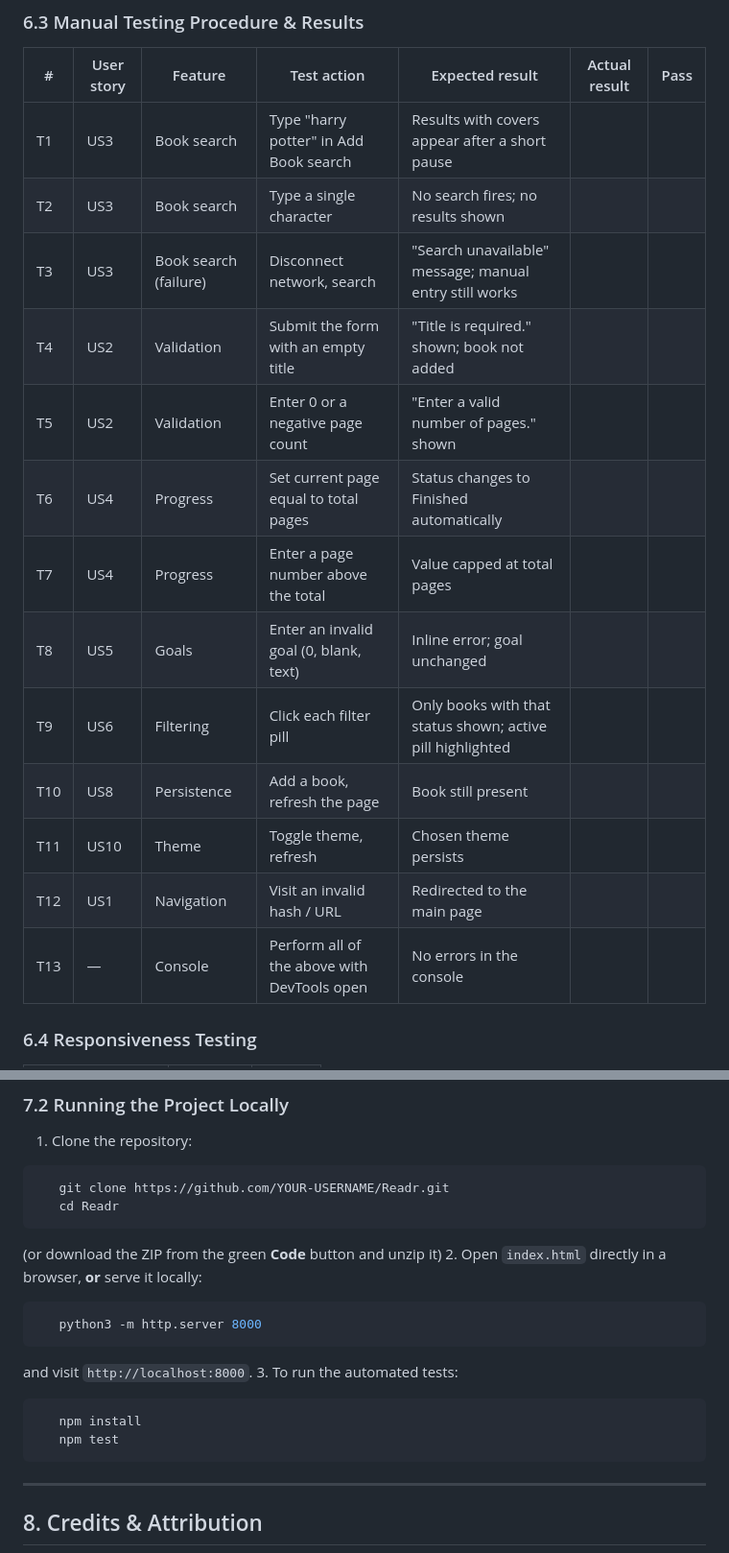
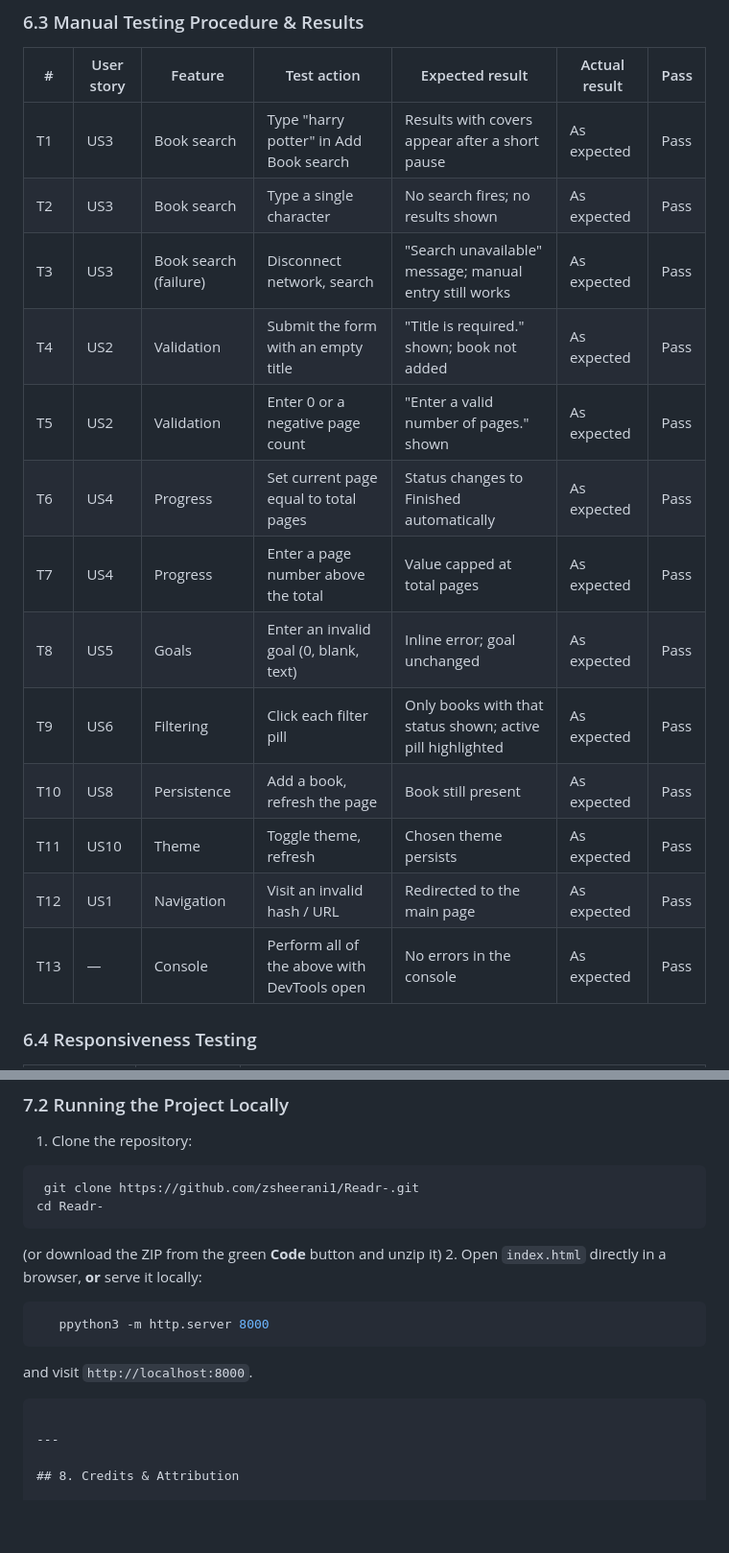
Before and after one commit to zsheerani1/Readr-, a Markdown page: README.md, 2 parts joined by grey strips. Shown at 96% size. Rendered like a GitHub page; blank space fills up the shorter version.

Commit message:
Revise testing results and update local setup instructions
Updated manual testing results and responsiveness testing section with actual results and screenshots. Corrected repository clone URL and fixed a typo in the local server command.

````diff
--- a/README.md
+++ b/README.md
@@ -215,19 +215,19 @@ that these are covered by the manual procedures below.]
 
 | # | User story | Feature | Test action | Expected result | Actual result | Pass |
 |---|---|---|---|---|---|---|
-| T1 | US3 | Book search | Type "harry potter" in Add Book search | Results with covers appear after a short pause | | |
-| T2 | US3 | Book search | Type a single character | No search fires; no results shown | | |
-| T3 | US3 | Book search (failure) | Disconnect network, search | "Search unavailable" message; manual entry still works | | |
-| T4 | US2 | Validation | Submit the form with an empty title | "Title is required." shown; book not added | | |
-| T5 | US2 | Validation | Enter 0 or a negative page count | "Enter a valid number of pages." shown | | |
-| T6 | US4 | Progress | Set current page equal to total pages | Status changes to Finished automatically | | |
-| T7 | US4 | Progress | Enter a page number above the total | Value capped at total pages | | |
-| T8 | US5 | Goals | Enter an invalid goal (0, blank, text) | Inline error; goal unchanged | | |
-| T9 | US6 | Filtering | Click each filter pill | Only books with that status shown; active pill highlighted | | |
-| T10 | US8 | Persistence | Add a book, refresh the page | Book still present | | |
-| T11 | US10 | Theme | Toggle theme, refresh | Chosen theme persists | | |
-| T12 | US1 | Navigation | Visit an invalid hash / URL | Redirected to the main page | | |
-| T13 | — | Console | Perform all of the above with DevTools open | No errors in the console | | |
+| T1 | US3 | Book search | Type "harry potter" in Add Book search | Results with covers appear after a short pause | As expected | Pass |
+| T2 | US3 | Book search | Type a single character | No search fires; no results shown | As expected | Pass |
+| T3 | US3 | Book search (failure) | Disconnect network, search | "Search unavailable" message; manual entry still works | As expected | Pass |
+| T4 | US2 | Validation | Submit the form with an empty title | "Title is required." shown; book not added | As expected | Pass |
+| T5 | US2 | Validation | Enter 0 or a negative page count | "Enter a valid number of pages." shown | As expected  | Pass |
+| T6 | US4 | Progress | Set current page equal to total pages | Status changes to Finished automatically | As expected | Pass |
+| T7 | US4 | Progress | Enter a page number above the total | Value capped at total pages | As expected | Pass |
+| T8 | US5 | Goals | Enter an invalid goal (0, blank, text) | Inline error; goal unchanged | As expected | Pass |
+| T9 | US6 | Filtering | Click each filter pill | Only books with that status shown; active pill highlighted | As expected | Pass |
+| T10 | US8 | Persistence | Add a book, refresh the page | Book still present | As expected | Pass |
+| T11 | US10 | Theme | Toggle theme, refresh | Chosen theme persists | As expected | Pass |
+| T12 | US1 | Navigation | Visit an invalid hash / URL | Redirected to the main page | As expected |Pass |
+| T13 | — | Console | Perform all of the above with DevTools open | No errors in the console | As expected | Pass |
 
 ### 6.4 Responsiveness Testing
 
@@ -294,19 +293,15 @@ Linting metrics showed one function containing 142 statements with a complexity
 
 1. Clone the repository:
 ```bash
-   git clone https://github.com/YOUR-USERNAME/Readr.git
-   cd Readr
+ git clone https://github.com/zsheerani1/Readr-.git
+cd Readr-
 ```
    (or download the ZIP from the green **Code** button and unzip it)
 2. Open `index.html` directly in a browser, **or** serve it locally:
 ```bash
-   python3 -m http.server 8000
+   ppython3 -m http.server 8000
 ```
    and visit `http://localhost:8000`.
-3. To run the automated tests:
-```bash
-   npm install
-   npm test
 ```
 
 ---
````
Also changed, not shown: other parts of README.md (+4 -5 lines).
